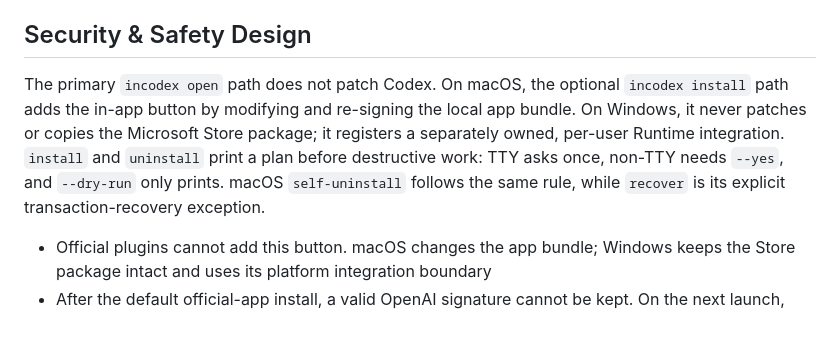
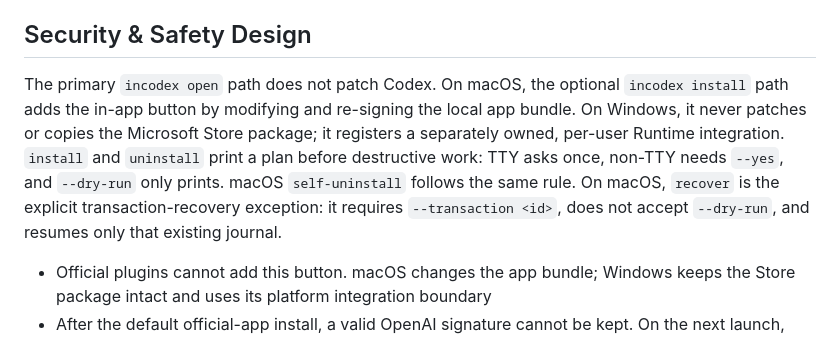
Before and after one commit to daftAI2026/incodex, a Markdown page: README.md, the part around the change. Rendered like a GitHub page.

```diff
--- a/README.md
+++ b/README.md
@@ -71,7 +71,7 @@ Platform installers use prebuilt native Rust binaries and do not require Bun. A
 
 ## Security & Safety Design
 
-The primary `incodex open` path does not patch Codex. On macOS, the optional `incodex install` path adds the in-app button by modifying and re-signing the local app bundle. On Windows, it never patches or copies the Microsoft Store package; it registers a separately owned, per-user Runtime integration. `install` and `uninstall` print a plan before destructive work: TTY asks once, non-TTY needs `--yes`, and `--dry-run` only prints. macOS `self-uninstall` follows the same rule, while `recover` is its explicit transaction-recovery exception.
+The primary `incodex open` path does not patch Codex. On macOS, the optional `incodex install` path adds the in-app button by modifying and re-signing the local app bundle. On Windows, it never patches or copies the Microsoft Store package; it registers a separately owned, per-user Runtime integration. `install` and `uninstall` print a plan before destructive work: TTY asks once, non-TTY needs `--yes`, and `--dry-run` only prints. macOS `self-uninstall` follows the same rule. On macOS, `recover` is the explicit transaction-recovery exception: it requires `--transaction <id>`, does not accept `--dry-run`, and resumes only that existing journal.
 
 - Official plugins cannot add this button. macOS changes the app bundle; Windows keeps the Store package intact and uses its platform integration boundary
 - After the default official-app install, a valid OpenAI signature cannot be kept. On the next launch, macOS may ask the patched app to access **Codex Storage Key**. Only if the dialog names the expected app and Keychain item should you enter your **Mac login password** (not your ChatGPT password) and choose **Always Allow**. **Allow** / **Allow Once** grants only that access and may prompt again later; if the details do not match, choose **Deny**. The CLI does not give permanent-authorization advice for `--clone` or `--app` targets
```
Also changed, not shown: README_CN.md (+1 -1 lines).
